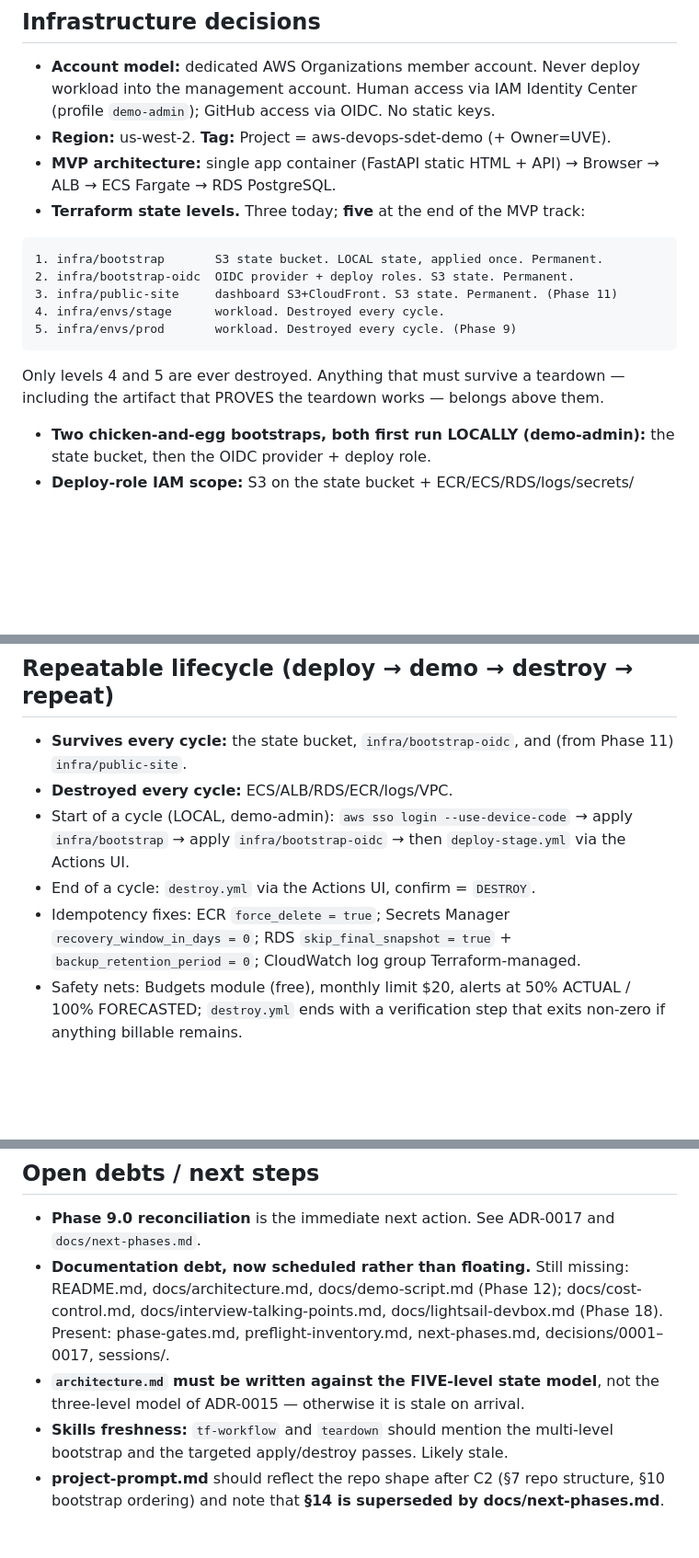
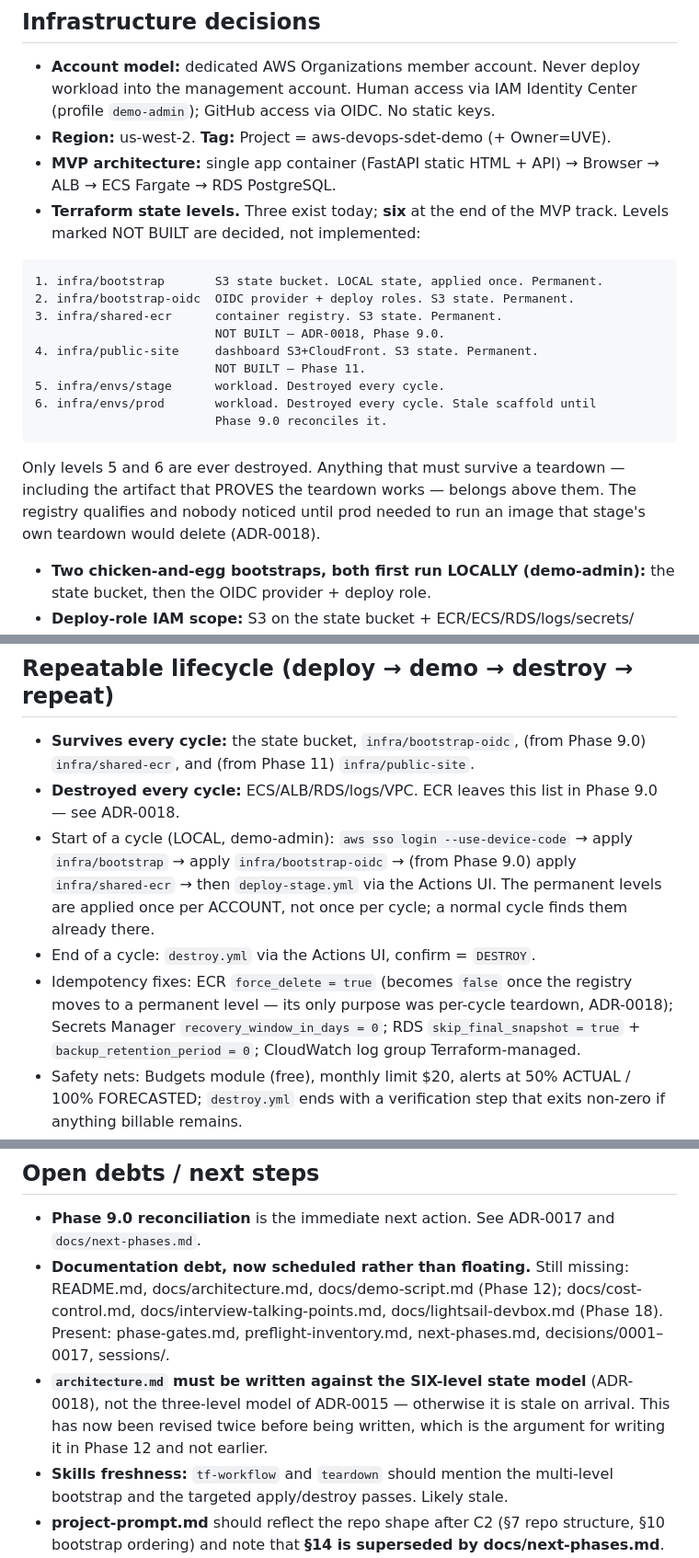
Before and after one commit to UVE-QA/aws-devops-sdet-demo, a Markdown page: docs/discussion-log.md, 3 parts joined by grey strips. Shown at 92% size. Drawn GitHub-style; blank space fills up the shorter version.

Commit message:
docs: discussion-log — six state levels, ECR leaves the per-cycle teardown (ADR-0018)

````diff
--- a/docs/discussion-log.md
+++ b/docs/discussion-log.md
@@ -354,18 +354,25 @@ destroy.yml run surfaced two latent deploy-role bugs:
 - **Region:** us-west-2. **Tag:** Project = aws-devops-sdet-demo (+ Owner=UVE).
 - **MVP architecture:** single app container (FastAPI static HTML + API) →
   Browser → ALB → ECS Fargate → RDS PostgreSQL.
-- **Terraform state levels.** Three today; **five** at the end of the MVP track:
+- **Terraform state levels.** Three exist today; **six** at the end of the MVP
+  track. Levels marked NOT BUILT are decided, not implemented:
 
 ```text
 1. infra/bootstrap       S3 state bucket. LOCAL state, applied once. Permanent.
 2. infra/bootstrap-oidc  OIDC provider + deploy roles. S3 state. Permanent.
-3. infra/public-site     dashboard S3+CloudFront. S3 state. Permanent. (Phase 11)
-4. infra/envs/stage      workload. Destroyed every cycle.
-5. infra/envs/prod       workload. Destroyed every cycle. (Phase 9)
+3. infra/shared-ecr      container registry. S3 state. Permanent.
+                         NOT BUILT — ADR-0018, Phase 9.0.
+4. infra/public-site     dashboard S3+CloudFront. S3 state. Permanent.
+                         NOT BUILT — Phase 11.
+5. infra/envs/stage      workload. Destroyed every cycle.
+6. infra/envs/prod       workload. Destroyed every cycle. Stale scaffold until
+                         Phase 9.0 reconciles it.
 ```
 
-  Only levels 4 and 5 are ever destroyed. Anything that must survive a teardown
+  Only levels 5 and 6 are ever destroyed. Anything that must survive a teardown
   — including the artifact that PROVES the teardown works — belongs above them.
+  The registry qualifies and nobody noticed until prod needed to run an image
+  that stage's own teardown would delete (ADR-0018).
 - **Two chicken-and-egg bootstraps, both first run LOCALLY (demo-admin):** the
   state bucket, then the OIDC provider + deploy role.
 - **Deploy-role IAM scope:** S3 on the state bucket + ECR/ECS/RDS/logs/secrets/
@@ -388,14 +395,19 @@ destroy.yml run surfaced two latent deploy-role bugs:
 
 ## Repeatable lifecycle (deploy → demo → destroy → repeat)
 
-- **Survives every cycle:** the state bucket, `infra/bootstrap-oidc`, and (from
-  Phase 11) `infra/public-site`.
-- **Destroyed every cycle:** ECS/ALB/RDS/ECR/logs/VPC.
+- **Survives every cycle:** the state bucket, `infra/bootstrap-oidc`, (from
+  Phase 9.0) `infra/shared-ecr`, and (from Phase 11) `infra/public-site`.
+- **Destroyed every cycle:** ECS/ALB/RDS/logs/VPC. ECR leaves this list in
+  Phase 9.0 — see ADR-0018.
 - Start of a cycle (LOCAL, demo-admin): `aws sso login --use-device-code` →
-  apply `infra/bootstrap` → apply `infra/bootstrap-oidc` → then
-  `deploy-stage.yml` via the Actions UI.
+  apply `infra/bootstrap` → apply `infra/bootstrap-oidc` → (from Phase 9.0)
+  apply `infra/shared-ecr` → then `deploy-stage.yml` via the Actions UI. The
+  permanent levels are applied once per ACCOUNT, not once per cycle; a normal
+  cycle finds them already there.
 - End of a cycle: `destroy.yml` via the Actions UI, confirm = `DESTROY`.
-- Idempotency fixes: ECR `force_delete = true`; Secrets Manager
+- Idempotency fixes: ECR `force_delete = true` (becomes `false` once the
+  registry moves to a permanent level — its only purpose was per-cycle teardown,
+  ADR-0018); Secrets Manager
   `recovery_window_in_days = 0`; RDS `skip_final_snapshot = true` +
   `backup_retention_period = 0`; CloudWatch log group Terraform-managed.
 - Safety nets: Budgets module (free), monthly limit $20, alerts at 50% ACTUAL /
@@ -451,8 +463,10 @@ destroy.yml run surfaced two latent deploy-role bugs:
   docs/cost-control.md, docs/interview-talking-points.md,
   docs/lightsail-devbox.md (Phase 18). Present: phase-gates.md,
   preflight-inventory.md, next-phases.md, decisions/0001–0017, sessions/.
-- **`architecture.md` must be written against the FIVE-level state model**, not
-  the three-level model of ADR-0015 — otherwise it is stale on arrival.
+- **`architecture.md` must be written against the SIX-level state model**
+  (ADR-0018), not the three-level model of ADR-0015 — otherwise it is stale on
+  arrival. This has now been revised twice before being written, which is the
+  argument for writing it in Phase 12 and not earlier.
 - **Skills freshness:** `tf-workflow` and `teardown` should mention the
   multi-level bootstrap and the targeted apply/destroy passes. Likely stale.
 - **project-prompt.md** should reflect the repo shape after C2 (§7 repo
````
